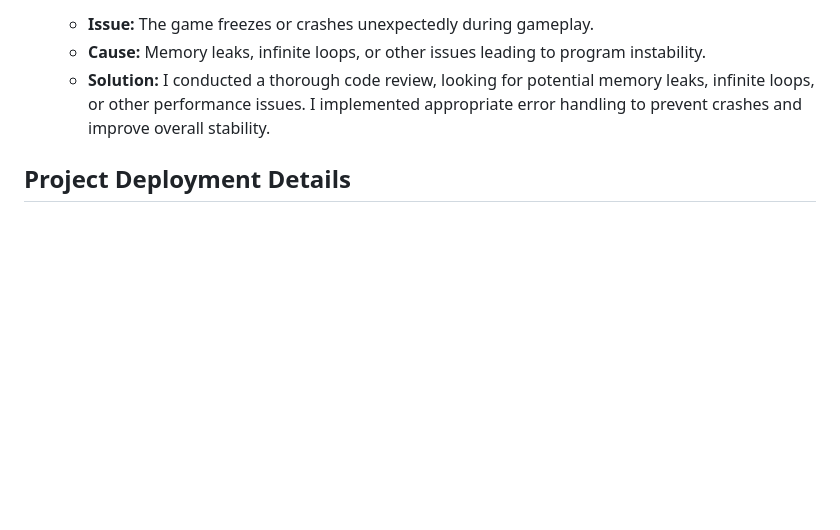
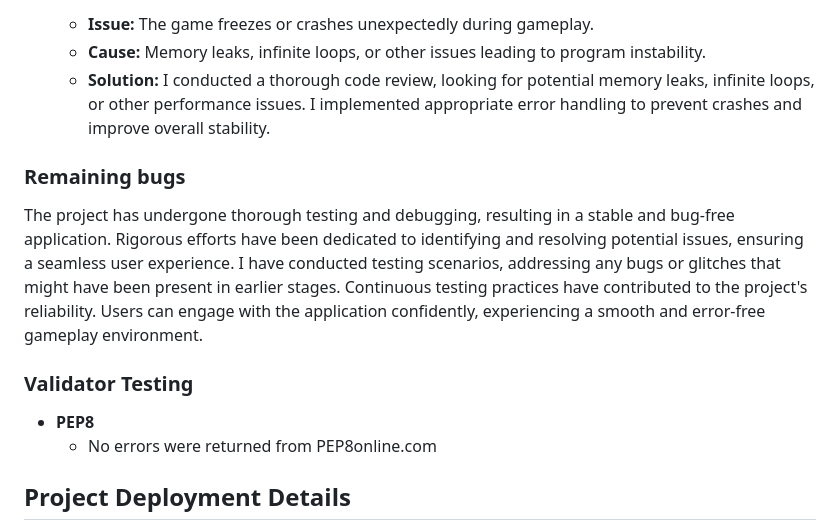
Before and after one commit to JamesMackman/vocab-venture, a Markdown page: README.md, the part around the change. Rendered like a GitHub page; blank space fills up the shorter version.

Commit message:
Add explanations for any remaning bugs and validator testing

```diff
--- a/README.md
+++ b/README.md
@@ -135,6 +135,16 @@ This data model ensures the effective management and utilization of information
    - **Cause:** Memory leaks, infinite loops, or other issues leading to program instability.
    - **Solution:** I conducted a thorough code review, looking for potential memory leaks, infinite loops, or other performance issues. I implemented appropriate error handling to prevent crashes and improve overall stability.
 
+### Remaining bugs
+
+The project has undergone thorough testing and debugging, resulting in a stable and bug-free application. Rigorous efforts have been dedicated to identifying and resolving potential issues, ensuring a seamless user experience. I have conducted testing scenarios, addressing any bugs or glitches that might have been present in earlier stages. Continuous testing practices have contributed to the project's reliability. Users can engage with the application confidently, experiencing a smooth and error-free gameplay environment.
+
+### Validator Testing
+
+- **PEP8**
+    - No errors were returned from PEP8online.com
+
+
 ## Project Deployment Details
 
 This project was deployed using the Code Institute's mock terminal for Heroku. The deployment process involves several steps to ensure the application is hosted and accessible on the Heroku platform.
```
